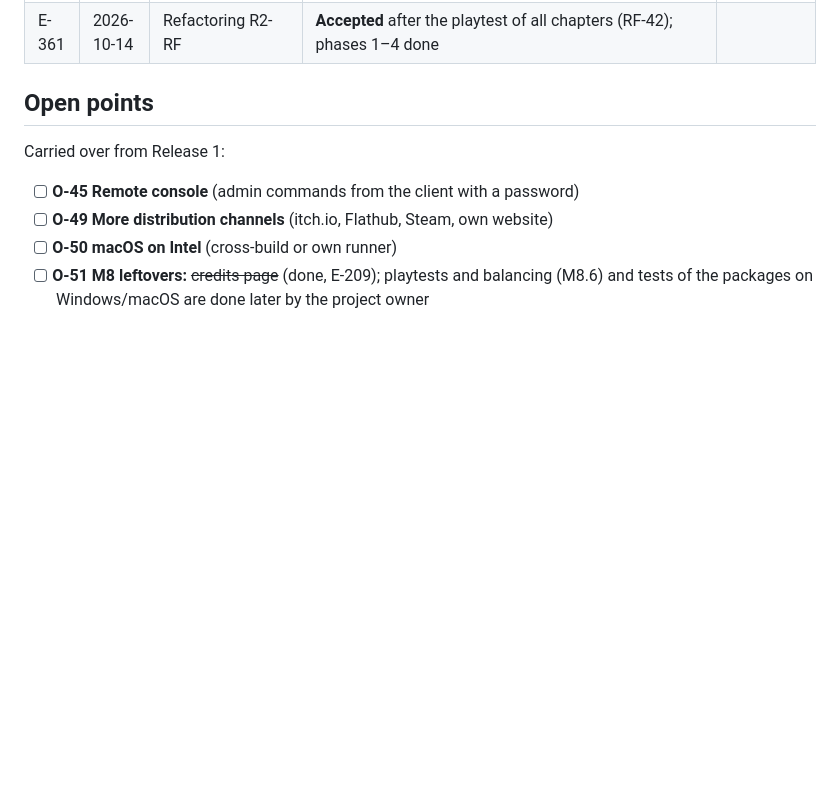
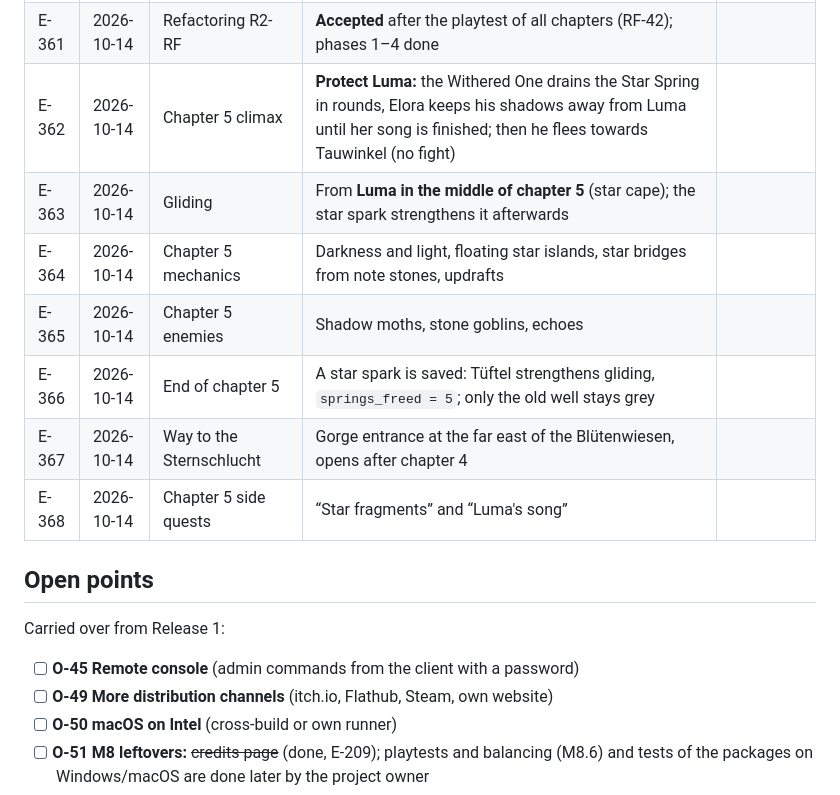
Before and after one commit to ehrenberg/elora, a Markdown page: docs/release-2/decisions.md, the part around the change. GitHub-like rendering; blank space fills up the shorter version.

Commit message:
docs: plan for chapter 5 Sternschlucht (R2-M2.5, E-362 to E-368)
Co-Authored-By: Claude Opus 5.5 <noreply@anthropic.com>

```diff
--- a/docs/release-2/decisions.md
+++ b/docs/release-2/decisions.md
@@ -170,6 +170,13 @@ Continued from **E-200**. Release 1 (E-001 to E-173) is in the
 | E-359 | 2026-10-08 | Intro narration | Spoken narration (de/en) instead of subtitles, created by the owner with the **speech generation of the Google AI Studio playground** – like the video a **second exception to E-295**, limited to the intro; Tauwinkel music at 35 % underneath |
 | E-360 | 2026-10-08 | Setup screen draft (RF-30) | Draft `docs/release-2/design/setup-screen.png` **accepted**; the screen starts in the **system language** (German if the system is German, otherwise English) |
 | E-361 | 2026-10-14 | Refactoring R2-RF | **Accepted** after the playtest of all chapters (RF-42); phases 1–4 done |
+| E-362 | 2026-10-14 | Chapter 5 climax | **Protect Luma:** the Withered One drains the Star Spring in rounds, Elora keeps his shadows away from Luma until her song is finished; then he flees towards Tauwinkel (no fight) |
+| E-363 | 2026-10-14 | Gliding | From **Luma in the middle of chapter 5** (star cape); the star spark strengthens it afterwards |
+| E-364 | 2026-10-14 | Chapter 5 mechanics | Darkness and light, floating star islands, star bridges from note stones, updrafts |
+| E-365 | 2026-10-14 | Chapter 5 enemies | Shadow moths, stone goblins, echoes |
+| E-366 | 2026-10-14 | End of chapter 5 | A star spark is saved: Tüftel strengthens gliding, `springs_freed = 5`; only the old well stays grey |
+| E-367 | 2026-10-14 | Way to the Sternschlucht | Gorge entrance at the far east of the Blütenwiesen, opens after chapter 4 |
+| E-368 | 2026-10-14 | Chapter 5 side quests | “Star fragments” and “Luma's song” |
 
 ## Open points
 
```
Also changed, not shown: docs/release-2/m2-5-plan.md (added, +117 -0 lines).
